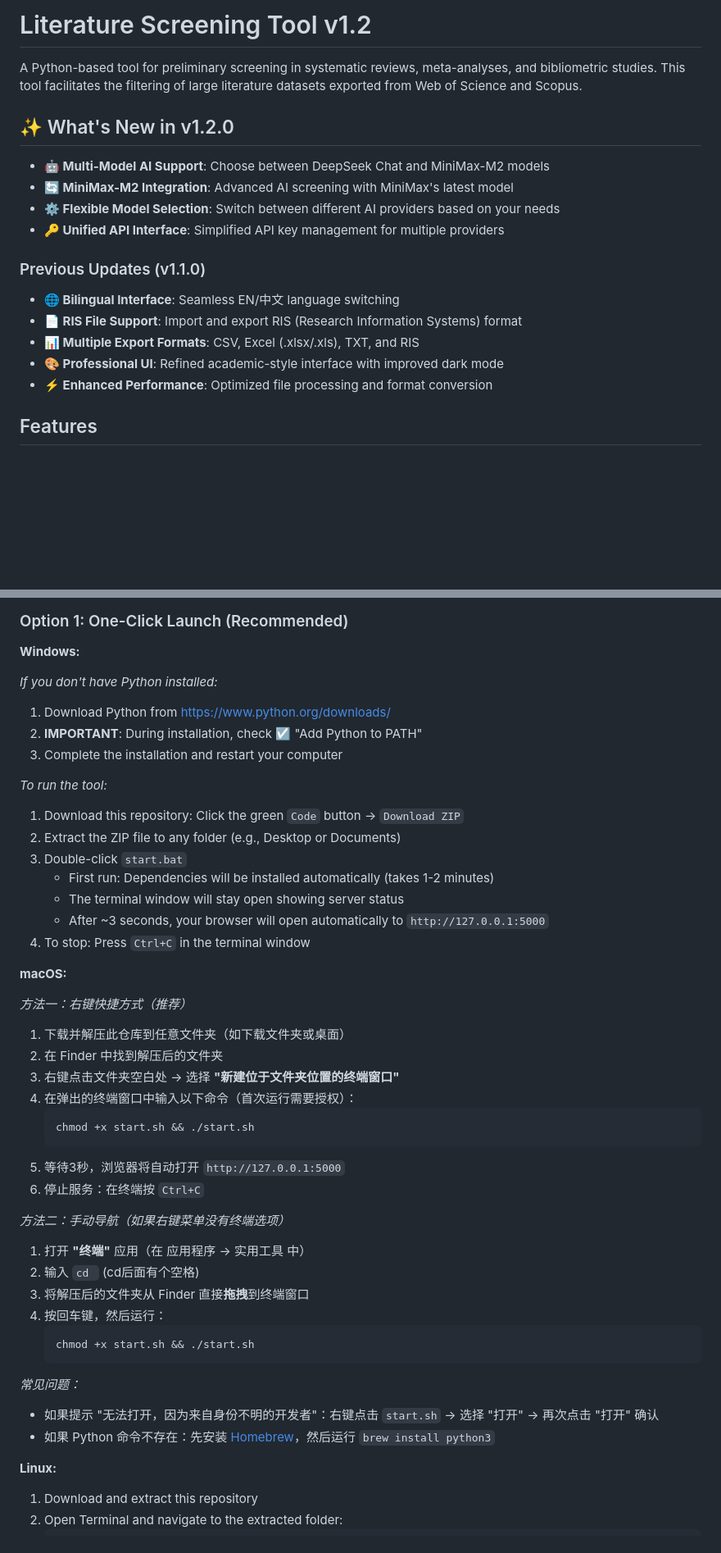
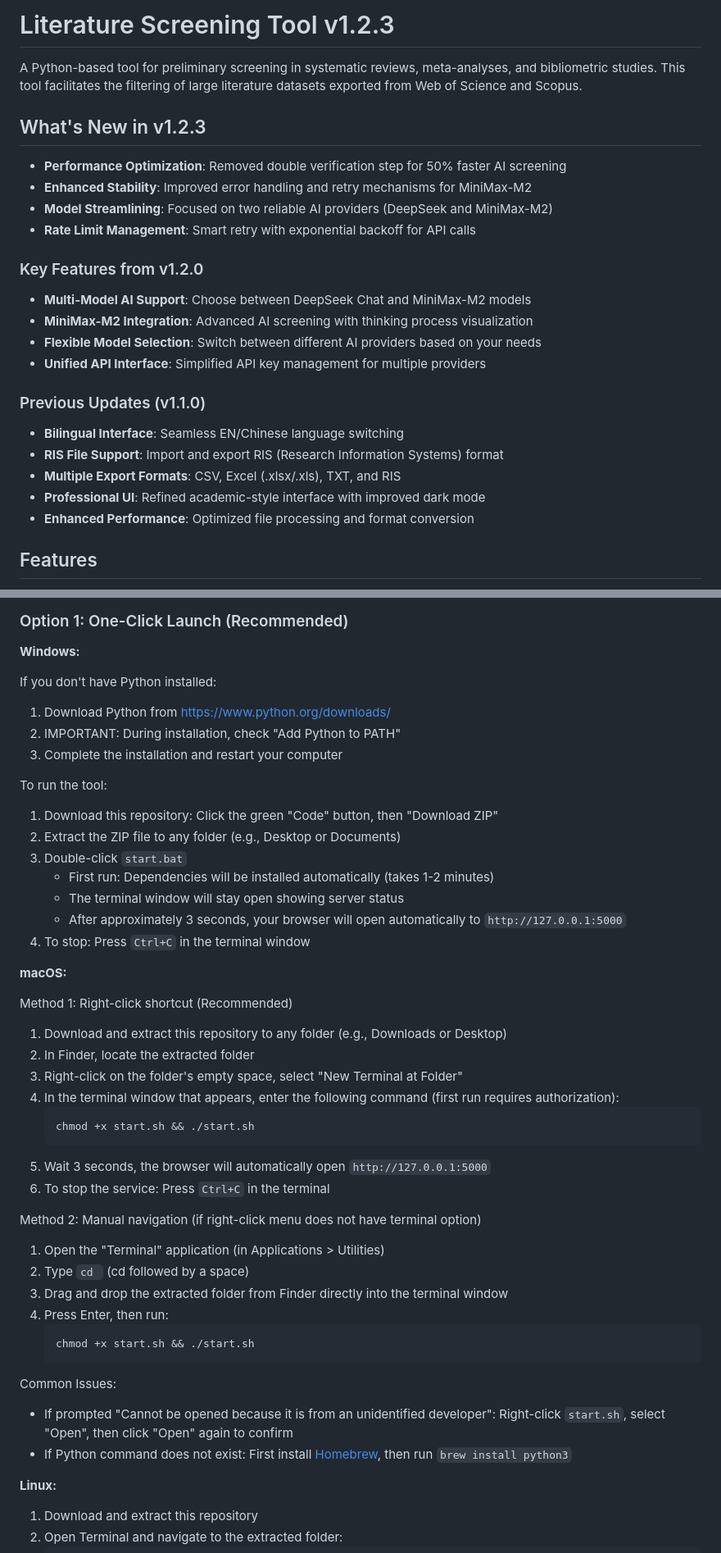
Before and after one commit to Jake-yutong/Literature-Screening-Tool, a Markdown page: README.md, 2 parts joined by grey strips. Shown at 82% size. Drawn GitHub-style; blank space fills up the shorter version.

````diff
--- a/README.md
+++ b/README.md
@@ -1,21 +1,28 @@
-# Literature Screening Tool v1.2
+# Literature Screening Tool v1.2.3
 
 A Python-based tool for preliminary screening in systematic reviews, meta-analyses, and bibliometric studies. This tool facilitates the filtering of large literature datasets exported from Web of Science and Scopus.
 
-## ✨ What's New in v1.2.0
+## What's New in v1.2.3
 
-- **🤖 Multi-Model AI Support**: Choose between DeepSeek Chat and MiniMax-M2 models
-- **🔄 MiniMax-M2 Integration**: Advanced AI screening with MiniMax's latest model
-- **⚙️ Flexible Model Selection**: Switch between different AI providers based on your needs
-- **🔑 Unified API Interface**: Simplified API key management for multiple providers
+- **Performance Optimization**: Removed double verification step for 50% faster AI screening
+- **Enhanced Stability**: Improved error handling and retry mechanisms for MiniMax-M2
+- **Model Streamlining**: Focused on two reliable AI providers (DeepSeek and MiniMax-M2)
+- **Rate Limit Management**: Smart retry with exponential backoff for API calls
+
+### Key Features from v1.2.0
+
+- **Multi-Model AI Support**: Choose between DeepSeek Chat and MiniMax-M2 models
+- **MiniMax-M2 Integration**: Advanced AI screening with thinking process visualization
+- **Flexible Model Selection**: Switch between different AI providers based on your needs
+- **Unified API Interface**: Simplified API key management for multiple providers
 
 ### Previous Updates (v1.1.0)
 
-- **🌐 Bilingual Interface**: Seamless EN/中文 language switching
-- **📄 RIS File Support**: Import and export RIS (Research Information Systems) format
-- **📊 Multiple Export Formats**: CSV, Excel (.xlsx/.xls), TXT, and RIS
-- **🎨 Professional UI**: Refined academic-style interface with improved dark mode
-- **⚡ Enhanced Performance**: Optimized file processing and format conversion
+- **Bilingual Interface**: Seamless EN/Chinese language switching
+- **RIS File Support**: Import and export RIS (Research Information Systems) format
+- **Multiple Export Formats**: CSV, Excel (.xlsx/.xls), TXT, and RIS
+- **Professional UI**: Refined academic-style interface with improved dark mode
+- **Enhanced Performance**: Optimized file processing and format conversion
 
 ## Features
 
@@ -42,45 +49,45 @@ A Python-based tool for preliminary screening in systematic reviews, meta-analys
 
 **Windows:**
 
-*If you don't have Python installed:*
+If you don't have Python installed:
 1. Download Python from https://www.python.org/downloads/
-2. **IMPORTANT**: During installation, check ☑️ "Add Python to PATH"
+2. IMPORTANT: During installation, check "Add Python to PATH"
 3. Complete the installation and restart your computer
 
-*To run the tool:*
-1. Download this repository: Click the green `Code` button → `Download ZIP`
+To run the tool:
+1. Download this repository: Click the green "Code" button, then "Download ZIP"
 2. Extract the ZIP file to any folder (e.g., Desktop or Documents)
 3. Double-click `start.bat`
    - First run: Dependencies will be installed automatically (takes 1-2 minutes)
    - The terminal window will stay open showing server status
-   - After ~3 seconds, your browser will open automatically to `http://127.0.0.1:5000`
+   - After approximately 3 seconds, your browser will open automatically to `http://127.0.0.1:5000`
 4. To stop: Press `Ctrl+C` in the terminal window
 
 **macOS:**
 
-*方法一：右键快捷方式（推荐）*
-1. 下载并解压此仓库到任意文件夹（如下载文件夹或桌面）
-2. 在 Finder 中找到解压后的文件夹
-3. 右键点击文件夹空白处 → 选择 **"新建位于文件夹位置的终端窗口"**
-4. 在弹出的终端窗口中输入以下命令（首次运行需要授权）：
+Method 1: Right-click shortcut (Recommended)
+1. Download and extract this repository to any folder (e.g., Downloads or Desktop)
+2. In Finder, locate the extracted folder
+3. Right-click on the folder's empty space, select "New Terminal at Folder"
+4. In the terminal window that appears, enter the following command (first run requires authorization):
    ```bash
    chmod +x start.sh && ./start.sh
    ```
-5. 等待3秒，浏览器将自动打开 `http://127.0.0.1:5000`
-6. 停止服务：在终端按 `Ctrl+C`
+5. Wait 3 seconds, the browser will automatically open `http://127.0.0.1:5000`
+6. To stop the service: Press `Ctrl+C` in the terminal
 
-*方法二：手动导航（如果右键菜单没有终端选项）*
-1. 打开 **"终端"** 应用（在 应用程序 → 实用工具 中）
-2. 输入 `cd ` (cd后面有个空格)
-3. 将解压后的文件夹从 Finder 直接**拖拽**到终端窗口
-4. 按回车键，然后运行：
+Method 2: Manual navigation (if right-click menu does not have terminal option)
+1. Open the "Terminal" application (in Applications > Utilities)
+2. Type `cd ` (cd followed by a space)
+3. Drag and drop the extracted folder from Finder directly into the terminal window
+4. Press Enter, then run:
    ```bash
    chmod +x start.sh && ./start.sh
    ```
 
-*常见问题：*
-- 如果提示 "无法打开，因为来自身份不明的开发者"：右键点击 `start.sh` → 选择 "打开" → 再次点击 "打开" 确认
-- 如果 Python 命令不存在：先安装 [Homebrew](https://brew.sh/)，然后运行 `brew install python3`
+Common Issues:
+- If prompted "Cannot be opened because it is from an unidentified developer": Right-click `start.sh`, select "Open", then click "Open" again to confirm
+- If Python command does not exist: First install [Homebrew](https://brew.sh/), then run `brew install python3`
 
 **Linux:**
 1. Download and extract this repository
````
Also changed, not shown: other parts of README.md (+41 -11 lines).
